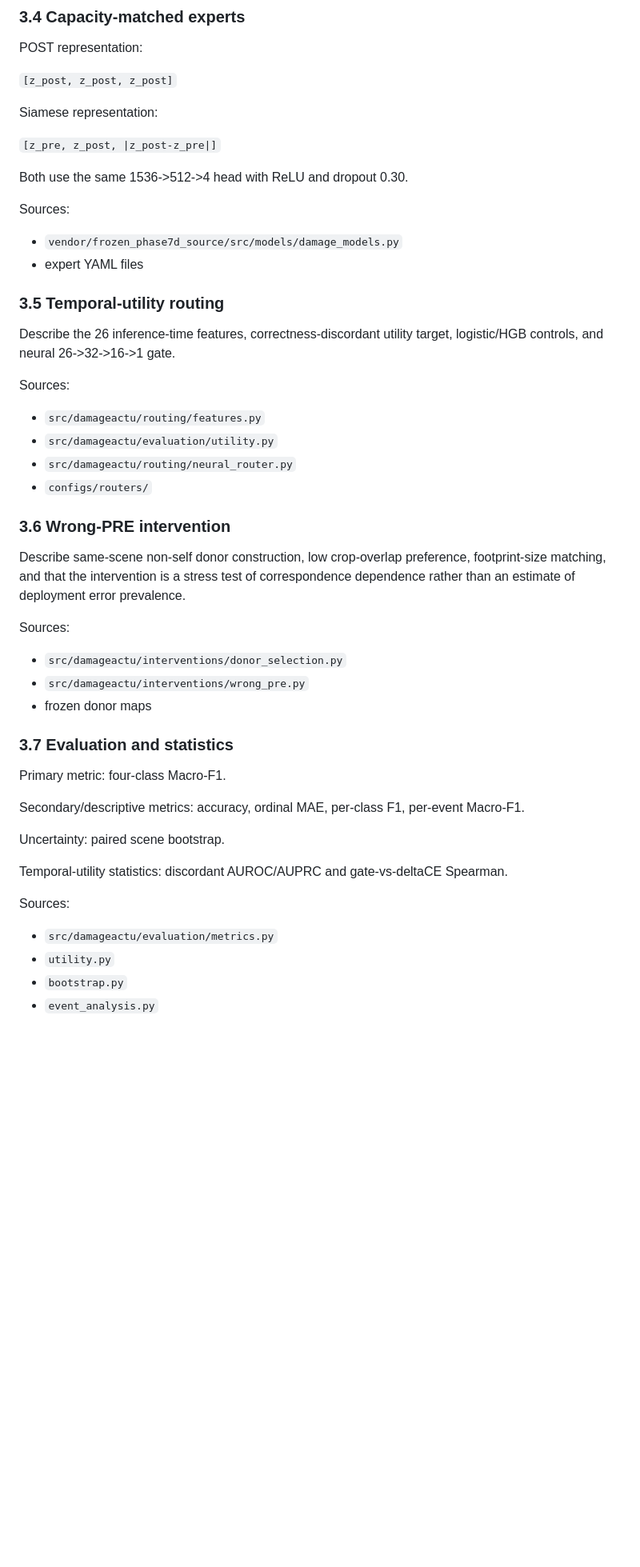
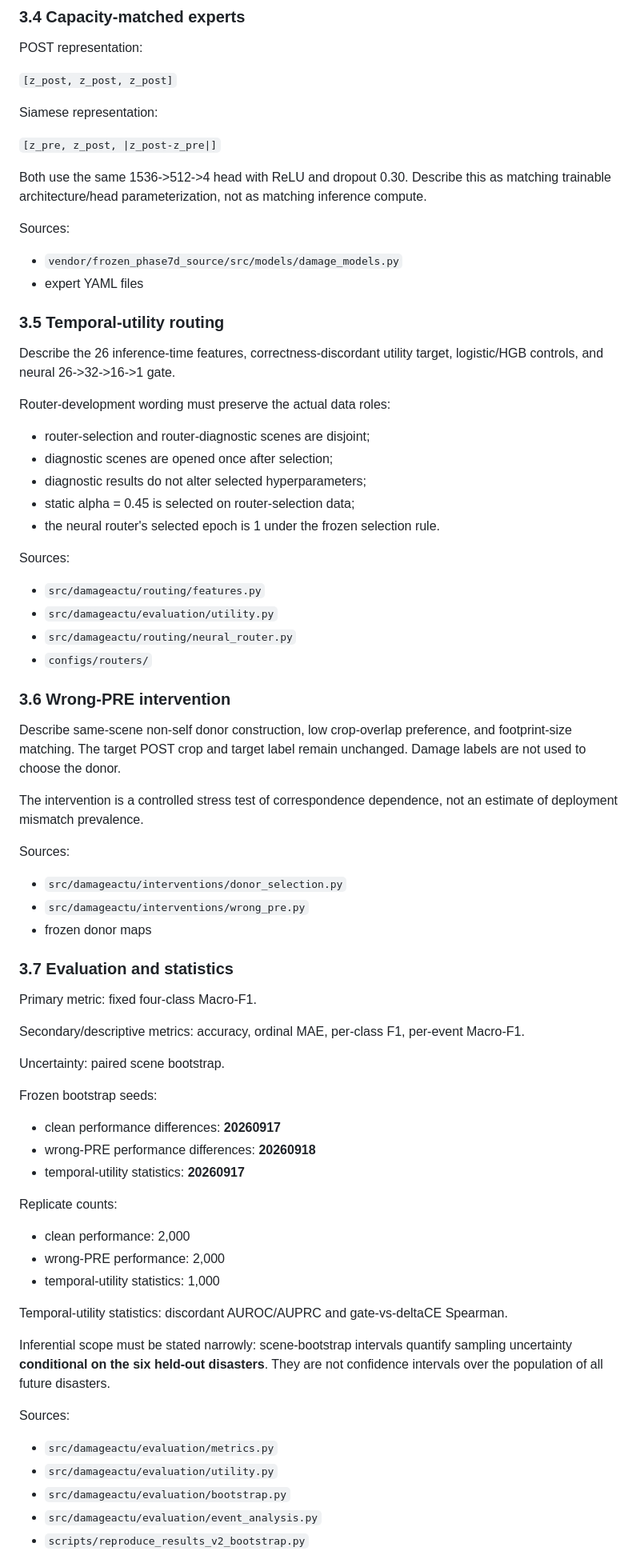
Before and after one commit to rayan239/DamageACT-U, a Markdown page: docs/PAPER_WRITING_MAP.md, the part around one of its changes. Shown at 80% size. Drawn GitHub-style; blank space fills up the shorter version.

```diff
--- a/docs/PAPER_WRITING_MAP.md
+++ b/docs/PAPER_WRITING_MAP.md
@@ -46,7 +50,7 @@ Siamese representation:
 
 `[z_pre, z_post, |z_post-z_pre|]`
 
-Both use the same 1536->512->4 head with ReLU and dropout 0.30.
+Both use the same 1536->512->4 head with ReLU and dropout 0.30. Describe this as matching trainable architecture/head parameterization, not as matching inference compute.
 
 Sources:
 
@@ -57,6 +61,14 @@ Sources:
 
 Describe the 26 inference-time features, correctness-discordant utility target, logistic/HGB controls, and neural 26->32->16->1 gate.
 
+Router-development wording must preserve the actual data roles:
+
+- router-selection and router-diagnostic scenes are disjoint;
+- diagnostic scenes are opened once after selection;
+- diagnostic results do not alter selected hyperparameters;
+- static alpha = 0.45 is selected on router-selection data;
+- the neural router's selected epoch is 1 under the frozen selection rule.
+
 Sources:
 
 - `src/damageactu/routing/features.py`
@@ -66,7 +78,9 @@ Sources:
 
 ### 3.6 Wrong-PRE intervention
 
-Describe same-scene non-self donor construction, low crop-overlap preference, footprint-size matching, and that the intervention is a stress test of correspondence dependence rather than an estimate of deployment error prevalence.
+Describe same-scene non-self donor construction, low crop-overlap preference, and footprint-size matching. The target POST crop and target label remain unchanged. Damage labels are not used to choose the donor.
+
+The intervention is a controlled stress test of correspondence dependence, not an estimate of deployment mismatch prevalence.
 
 Sources:
 
@@ -76,18 +90,33 @@ Sources:
 
 ### 3.7 Evaluation and statistics
 
-Primary metric: four-class Macro-F1.
+Primary metric: fixed four-class Macro-F1.
 
 Secondary/descriptive metrics: accuracy, ordinal MAE, per-class F1, per-event Macro-F1.
 
 Uncertainty: paired scene bootstrap.
 
+Frozen bootstrap seeds:
+
+- clean performance differences: **20260917**
+- wrong-PRE performance differences: **20260918**
+- temporal-utility statistics: **20260917**
+
+Replicate counts:
+
+- clean performance: 2,000
+- wrong-PRE performance: 2,000
+- temporal-utility statistics: 1,000
+
 Temporal-utility statistics: discordant AUROC/AUPRC and gate-vs-deltaCE Spearman.
+
+Inferential scope must be stated narrowly: scene-bootstrap intervals quantify sampling uncertainty **conditional on the six held-out disasters**. They are not confidence intervals over the population of all future disasters.
 
 Sources:
 
 - `src/damageactu/evaluation/metrics.py`
-- `utility.py`
-- `bootstrap.py`
-- `event_analysis.py`
+- `src/damageactu/evaluation/utility.py`
+- `src/damageactu/evaluation/bootstrap.py`
+- `src/damageactu/evaluation/event_analysis.py`
+- `scripts/reproduce_results_v2_bootstrap.py`
 
```
Also changed, not shown: other parts of docs/PAPER_WRITING_MAP.md (+43 -28 lines).
